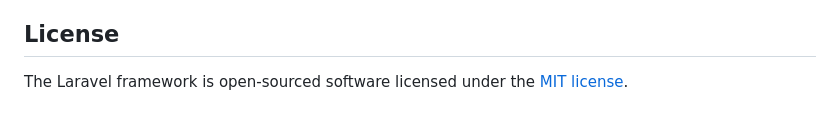
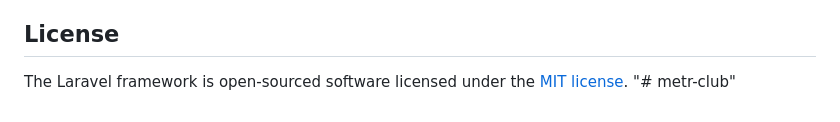
Before and after one commit to DBerezhkov/metr-club, a Markdown page: README.md, the part around the change. GitHub-like rendering.

```diff
--- a/README.md
+++ b/README.md
@@ -60,3 +60,4 @@ If you discover a security vulnerability within Laravel, please send an e-mail t
 ## License
 
 The Laravel framework is open-sourced software licensed under the [MIT license](https://opensource.org/licenses/MIT).
+"# metr-club"
```
